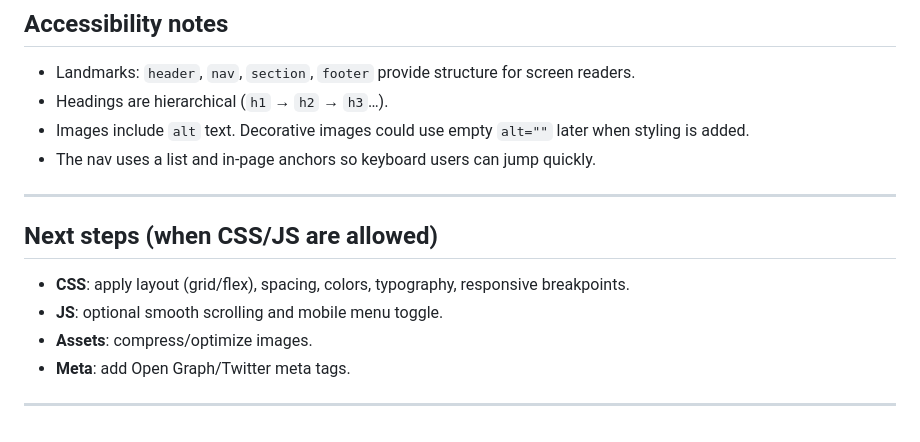
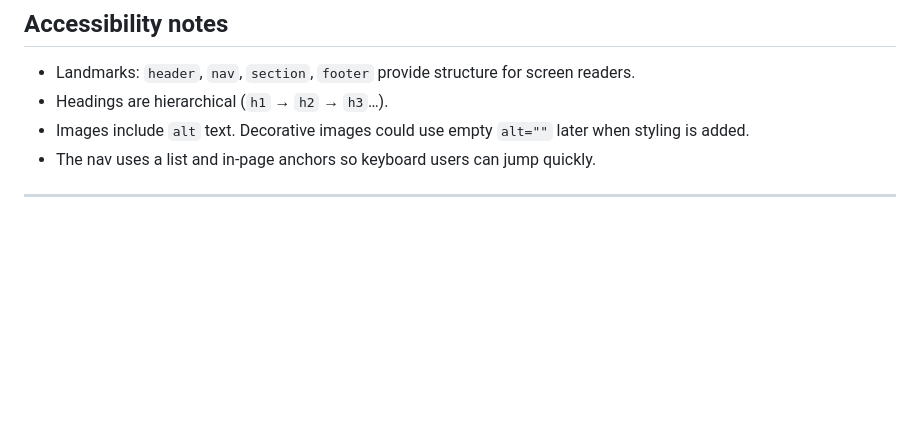
Before and after one commit to a2sn2/Omnifood-html, a Markdown page: README.md, the part around the change. Drawn GitHub-style; blank space fills up the shorter version.

```diff
--- a/README.md
+++ b/README.md
@@ -133,12 +133,3 @@ Omnifood-html/
 * The nav uses a list and in-page anchors so keyboard users can jump quickly.
 
 ---
-
-## Next steps (when CSS/JS are allowed)
-
-* **CSS**: apply layout (grid/flex), spacing, colors, typography, responsive breakpoints.
-* **JS**: optional smooth scrolling and mobile menu toggle.
-* **Assets**: compress/optimize images.
-* **Meta**: add Open Graph/Twitter meta tags.
-
----
```
